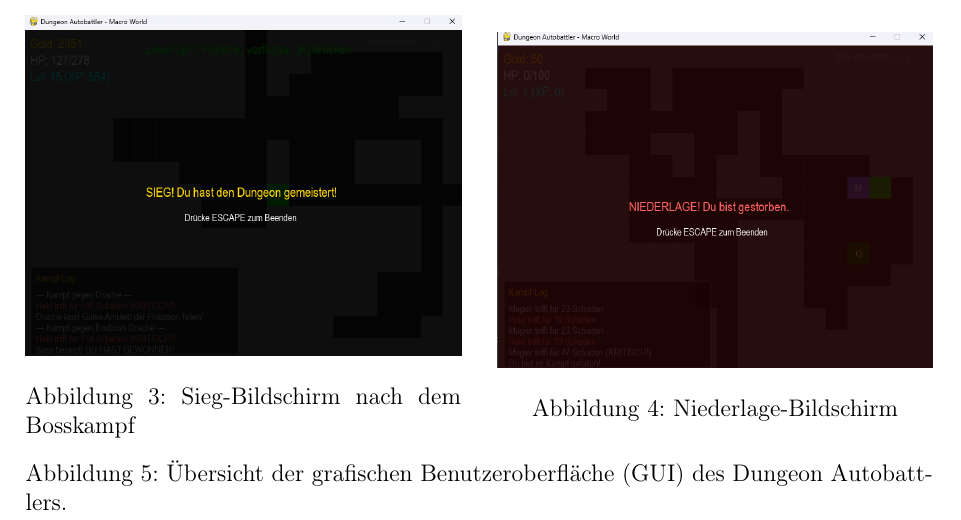
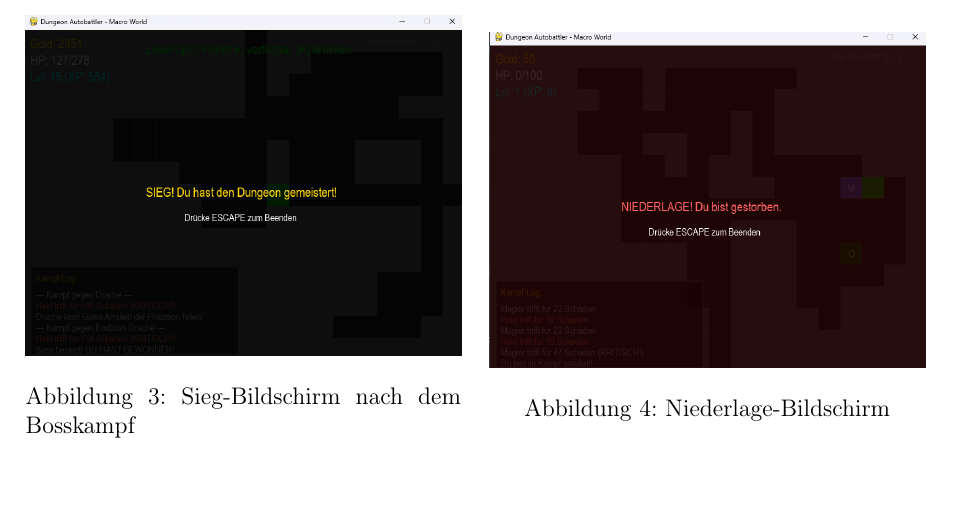
Before and after one commit to PerFlex33/Dungeon-Autobattler, a LaTeX document (report/main.tex): part of page 7 of 10, cut so that both start at the same text. Compiled offline with pdfLaTeX.

Commit message:
"GUI-Bildunterschrift entfernt: Löschung der redundanten Caption unter der Benutzeroberflächen-Abbildung im Bericht"

```diff
--- a/report/main.tex
+++ b/report/main.tex
@@ -183,8 +183,6 @@ Der Funktionsnachweis kann über das bereitgestellte GitHub-Repository (\url{htt
         \includegraphics[width=\linewidth]{Screenshot 2026-09-01 151410.png}
         \caption{Niederlage-Bildschirm}
     \end{minipage}
-
-    \caption{Übersicht der grafischen Benutzeroberfläche (GUI) des Dungeon Autobattlers.}
     \label{fig:gui_showcase}
 \end{figure}
 
```
